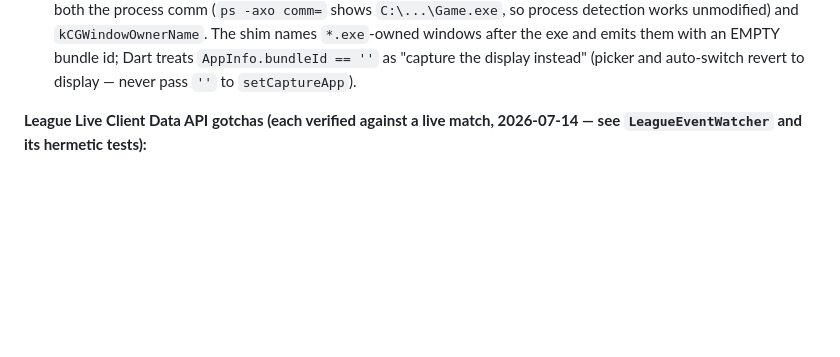
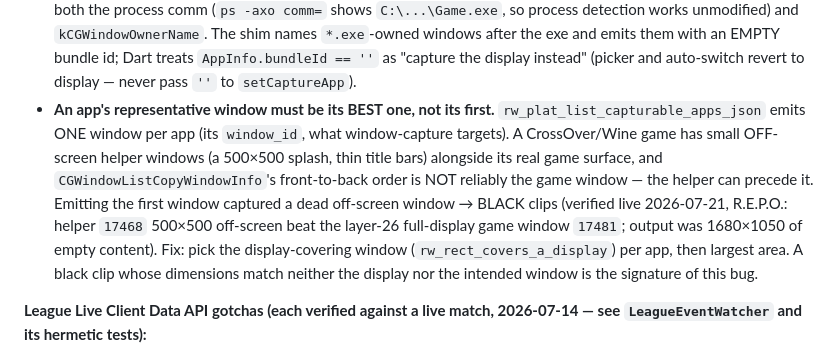
Before and after one commit to abdelaziz-mahdy/rewind, a Markdown page: CLAUDE.md, the part around the change. Rendered like a GitHub page; blank space fills up the shorter version.

Commit message:
docs: record the off-screen-window black-clip gotcha in CLAUDE.md

```diff
--- a/CLAUDE.md
+++ b/CLAUDE.md
@@ -104,6 +104,18 @@ rewind/
   windows after the exe and emits them with an EMPTY bundle id; Dart
   treats `AppInfo.bundleId == ''` as "capture the display instead" (picker
   and auto-switch revert to display — never pass `''` to `setCaptureApp`).
+- **An app's representative window must be its BEST one, not its first.**
+  `rw_plat_list_capturable_apps_json` emits ONE window per app (its
+  `window_id`, what window-capture targets). A CrossOver/Wine game has small
+  OFF-screen helper windows (a 500×500 splash, thin title bars) alongside
+  its real game surface, and `CGWindowListCopyWindowInfo`'s front-to-back
+  order is NOT reliably the game window — the helper can precede it. Emitting
+  the first window captured a dead off-screen window → BLACK clips (verified
+  live 2026-07-21, R.E.P.O.: helper `17468` 500×500 off-screen beat the
+  layer-26 full-display game window `17481`; output was 1680×1050 of empty
+  content). Fix: pick the display-covering window (`rw_rect_covers_a_display`)
+  per app, then largest area. A black clip whose dimensions match neither the
+  display nor the intended window is the signature of this bug.
 
 **League Live Client Data API gotchas (each verified against a live match,
 2026-07-14 — see `LeagueEventWatcher` and its hermetic tests):**
```
